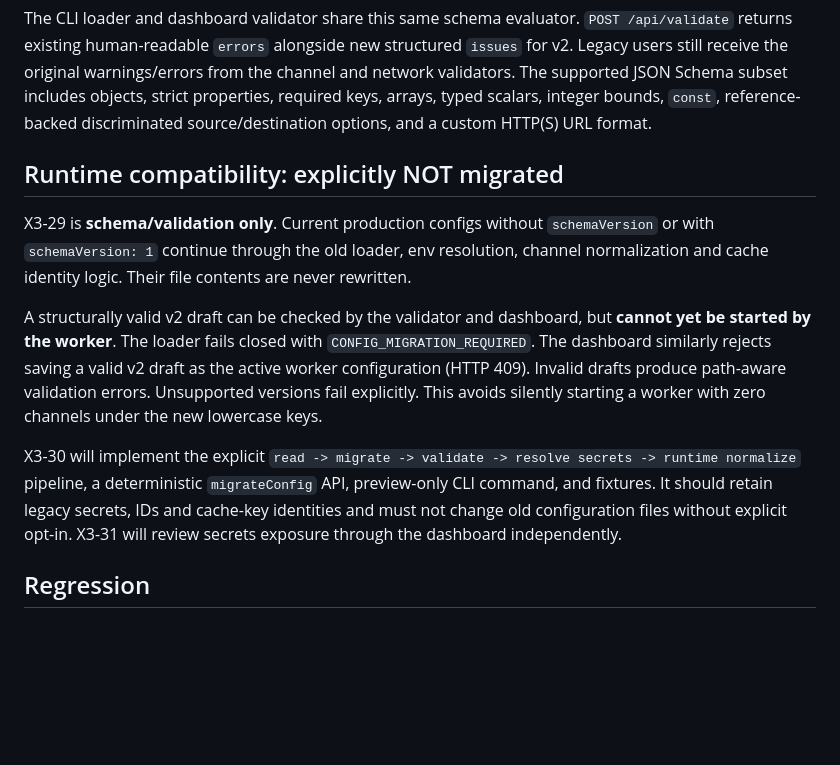
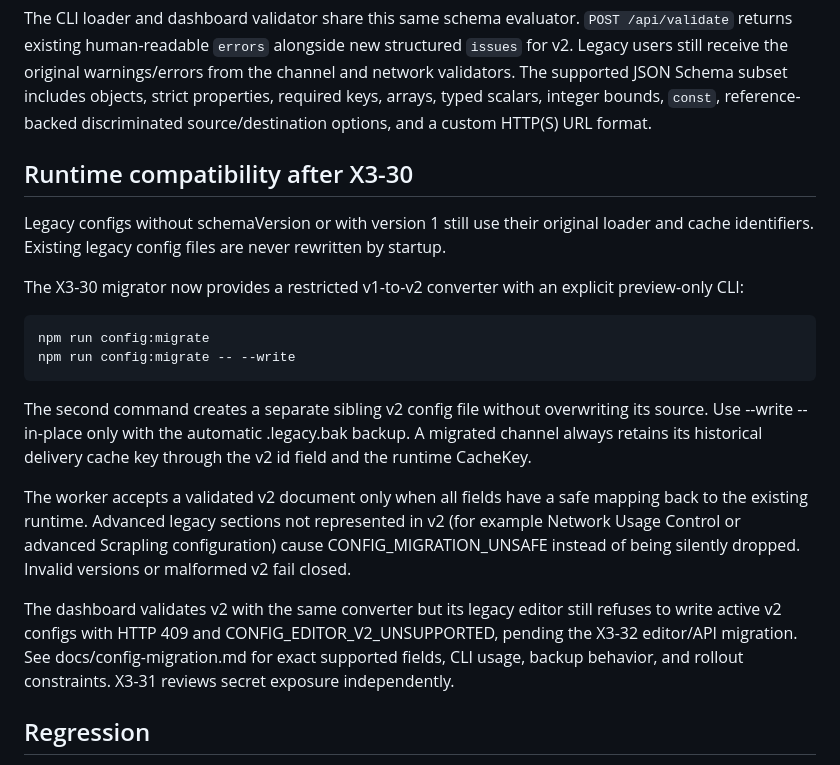
Before and after one commit to yhymid/XFeeder, a Markdown page: docs/config-schema-v2.md, the part around the change. Drawn GitHub-style; blank space fills up the shorter version.

Commit message:
docs(config): reconcile X3-29 schema guide with X3-30 runtime migration support

```diff
--- a/docs/config-schema-v2.md
+++ b/docs/config-schema-v2.md
@@ -62,27 +62,35 @@ JSON Schema subset includes objects, strict properties, required keys,
 arrays, typed scalars, integer bounds, `const`, reference-backed
 discriminated source/destination options, and a custom HTTP(S) URL format.
 
-## Runtime compatibility: explicitly NOT migrated
+## Runtime compatibility after X3-30
 
-X3-29 is **schema/validation only**. Current production configs without
-`schemaVersion` or with `schemaVersion: 1` continue through the old
-loader, env resolution, channel normalization and cache identity logic.
-Their file contents are never rewritten.
+Legacy configs without schemaVersion or with version 1 still use their
+original loader and cache identifiers. Existing legacy config files are
+never rewritten by startup.
 
-A structurally valid v2 draft can be checked by the validator and dashboard,
-but **cannot yet be started by the worker**. The loader fails closed with
-`CONFIG_MIGRATION_REQUIRED`. The dashboard similarly rejects saving a valid
-v2 draft as the active worker configuration (HTTP 409). Invalid drafts
-produce path-aware validation errors. Unsupported versions fail explicitly.
-This avoids silently starting a worker with zero channels under the new
-lowercase keys.
+The X3-30 migrator now provides a restricted v1-to-v2 converter with an
+explicit preview-only CLI:
 
-X3-30 will implement the explicit `read -> migrate -> validate ->
-resolve secrets -> runtime normalize` pipeline, a deterministic
-`migrateConfig` API, preview-only CLI command, and fixtures. It should
-retain legacy secrets, IDs and cache-key identities and must not change
-old configuration files without explicit opt-in. X3-31 will review secrets
-exposure through the dashboard independently.
+    npm run config:migrate
+    npm run config:migrate -- --write
+
+The second command creates a separate sibling v2 config file without
+overwriting its source. Use --write --in-place only with the automatic
+.legacy.bak backup. A migrated channel always retains its historical
+delivery cache key through the v2 id field and the runtime CacheKey.
+
+The worker accepts a validated v2 document only when all fields have
+a safe mapping back to the existing runtime. Advanced legacy sections
+not represented in v2 (for example Network Usage Control or advanced
+Scrapling configuration) cause CONFIG_MIGRATION_UNSAFE instead of being
+silently dropped. Invalid versions or malformed v2 fail closed.
+
+The dashboard validates v2 with the same converter but its legacy
+editor still refuses to write active v2 configs with HTTP 409 and
+CONFIG_EDITOR_V2_UNSUPPORTED, pending the X3-32 editor/API migration.
+See docs/config-migration.md for exact supported fields, CLI usage,
+backup behavior, and rollout constraints. X3-31 reviews secret exposure
+independently.
 
 ## Regression
 
```
